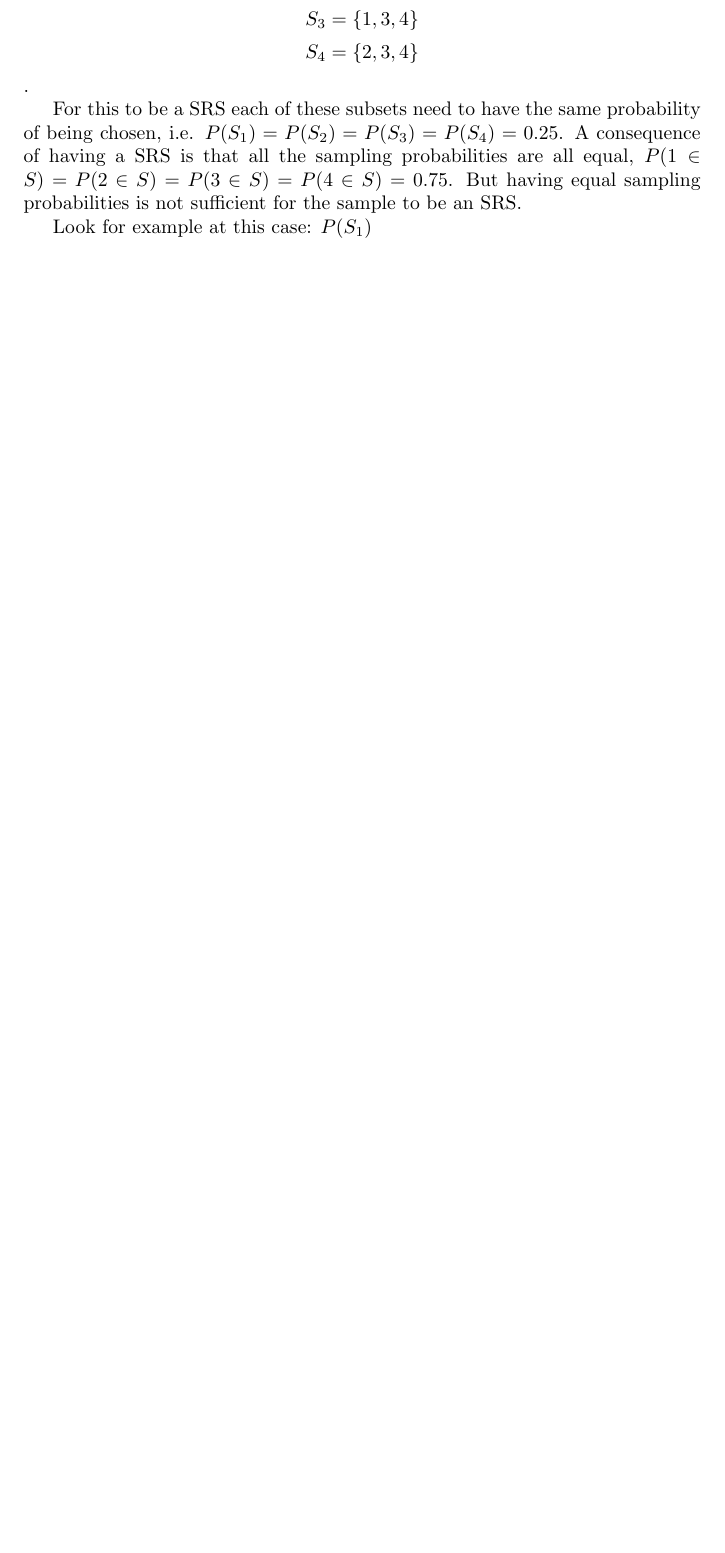
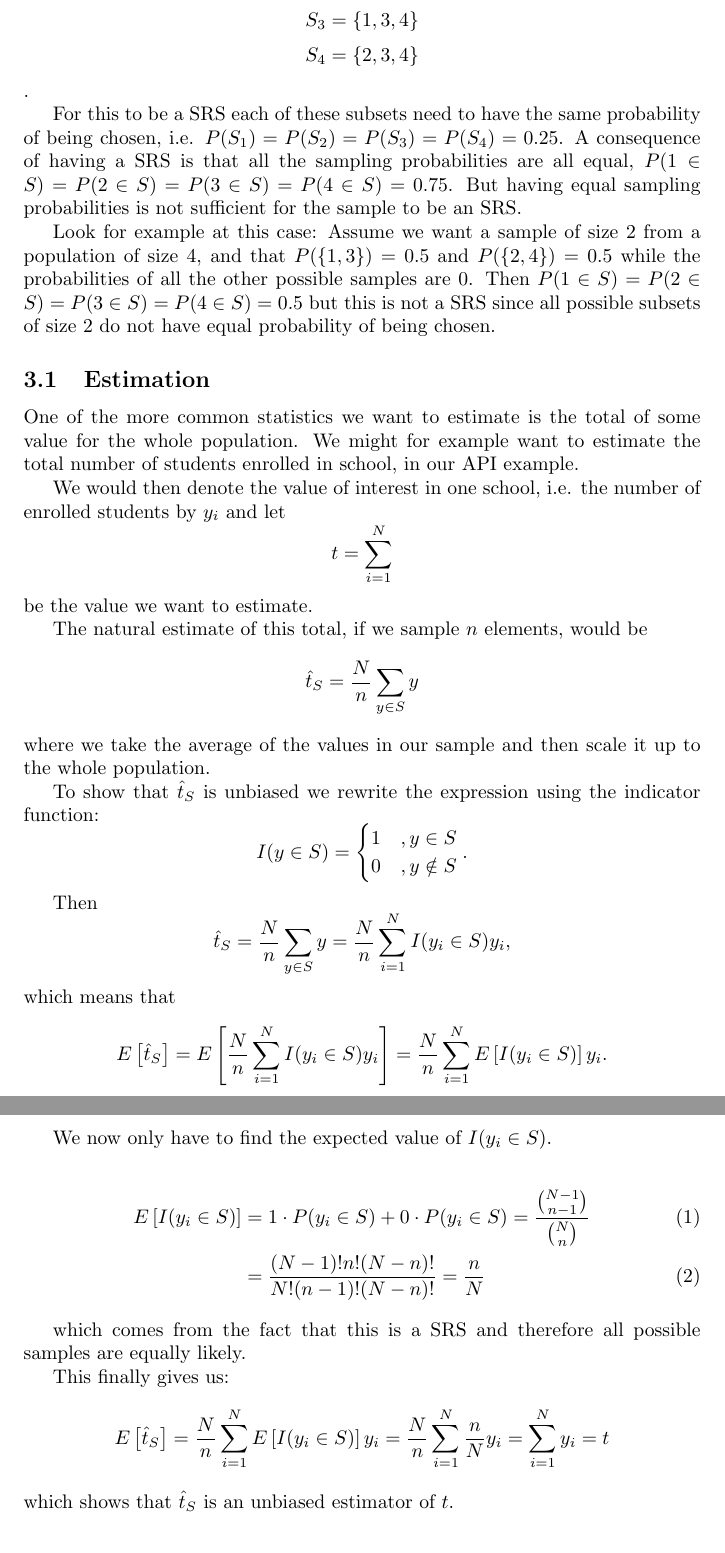
Before and after one commit to elonus/Bacheloroppgave, a LaTeX document (bachelor.tex): part of page 4 of 5 before the commit and two parts of pages 5 and 6 of 6 after it, the two joined at a grey line, cut so that both start at the same text, the shorter picture padded with empty space. Compiled offline with pdfLaTeX.

Commit message:
Intro for survey statistics, SRS og startet på estimatorer innen SRS.

```diff
--- a/bachelor.tex
+++ b/bachelor.tex
@@ -168,7 +179,68 @@ P(2 \in S) = P(3 \in S) = P(4 \in S) = 0.75$. But having equal sampling
 probabilities is not sufficient for the sample to be an SRS.
 
 Look for example at this case:
-$P(S_1)$
+Assume we want a sample of size $2$ from a population of size $4$, and that
+$P(\{1, 3\}) = 0.5$ and $P(\{2, 4\}) = 0.5$ while the probabilities of all the
+other possible samples are $0$. Then $P(1 \in S) = P(2 \in S) = P(3 \in S) = P(4 \in S) = 0.5$
+but this is not a SRS since all possible subsets of size $2$ do not have equal
+probability of being chosen.
+
+
+\subsection{Estimation}
+
+One of the more common statistics we want to estimate is the total of some value
+for the whole population. We might for example want to estimate the total number
+of students enrolled in school, in our API example.
+
+We would then denote the value of interest in one school, i.e. the number of
+enrolled students by $y_i$ and let
+$$t = \sum_{i = 1}^{N}$$
+be the value we want to estimate.
+
+The natural estimate of this total, if we sample $n$ elements, would be
+$$ \hat{t}_S = \frac{N}{n}\sum_{y \in S} y $$
+where we take the average of the values in our sample and then scale it up to
+the whole population.
+
+To show that $\hat{t}_S$ is unbiased we rewrite the expression using the
+indicator function:
+$$ I(y \in S) =
+\begin{cases}
+  1 & , y \in S \\
+  0 & , y \notin S
+\end{cases} .$$
+
+Then $$ \hat{t}_S = \frac{N}{n} \sum_{y \in S} y = \frac{N}{n} \sum_{i = 1}^{N}
+I(y_i \in S) y_i ,$$
+which means that
+$$ E \left[ \hat{t}_S \right] = E \left[ \frac{N}{n} \sum_{i = 1}^{N}
+  I(y_i \in S) y_i \right] =
+\frac{N}{n} \sum_{i = 1}^{N}
+E\left[ I(y_i \in S) \right] y_i .$$
+
+We now only have to find the expected value of $I(y_i \in S)$.
+
+\begin{align}
+  E \left[ I(y_i \in S) \right]
+  &= 1 \cdot P(y_i \in S) + 0 \cdot P(y_i \in S)
+    = \frac{\binom{N - 1}{n - 1}}{\binom{N}{n}} \\
+  &= \frac{(N - 1)! n! (N - n)!}{N! (n - 1)! (N - n)!}
+    = \frac{n}{N}
+\end{align}
+
+which comes from the fact that this is a SRS and therefore all possible samples
+are equally likely.
+
+This finally gives us:
+$$
+E \left[ \hat{t}_S \right]
+= \frac{N}{n} \sum_{i = 1}^{N} E\left[ I(y_i \in S) \right] y_i
+= \frac{N}{n} \sum_{i = 1}^{N} \frac{n}{N} y_i
+= \sum_{i = 1}^{N} y_i
+= t
+$$
+which shows that $\hat{t}_S$ is an unbiased estimator of $t$.
+
 
 \section{Stratification}
 
```
Also changed, not shown: bachelor.tex (13 more changed lines).
